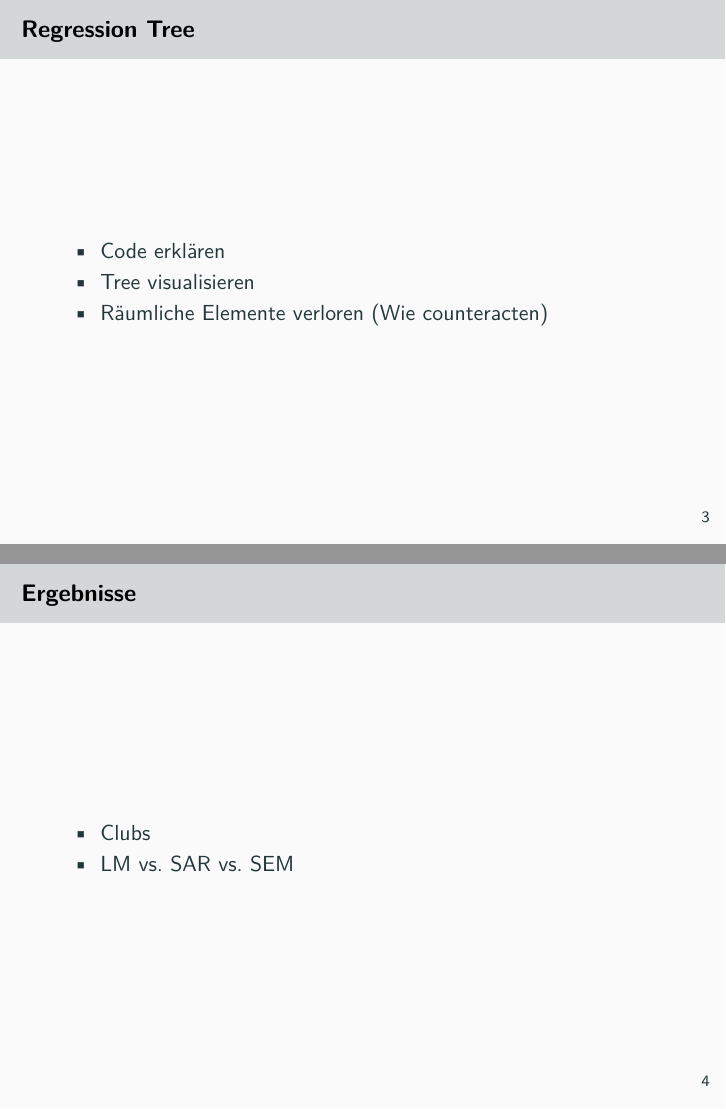
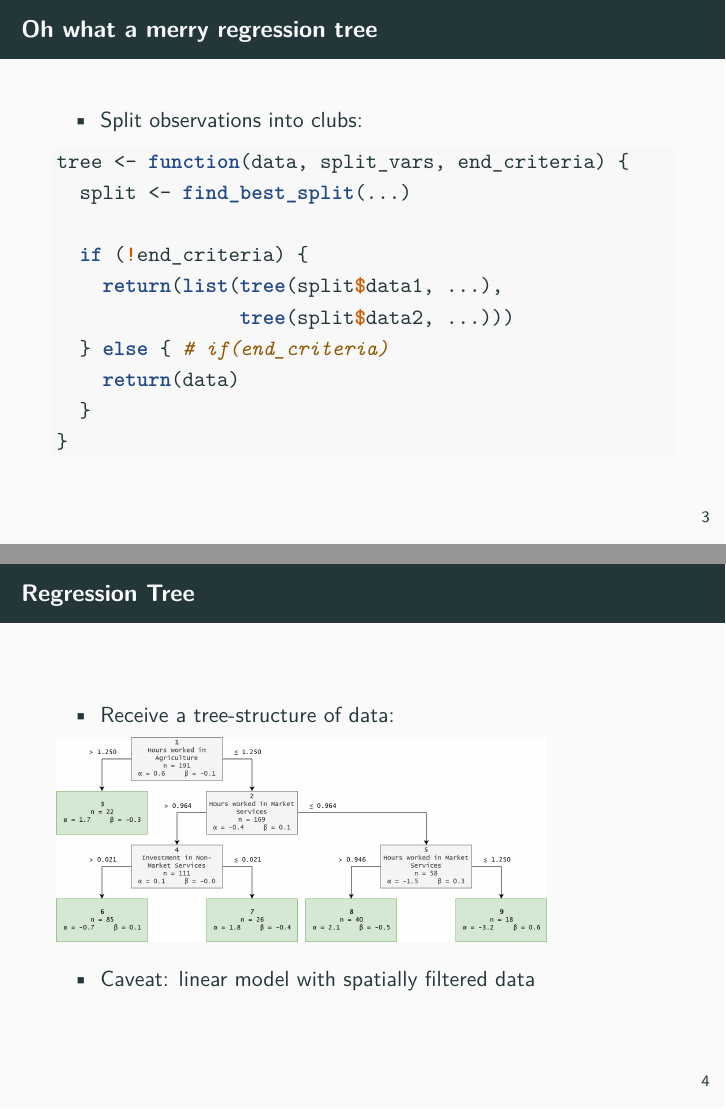
Before and after one commit to danielw2904/regression_tree_public, an R Markdown document (pres2/regression-tree.Rmd): pages 3 and 4 of 5 before the commit and pages 3 and 4 of 7 after it, joined at a grey line. The pictures show the output file pres2/regression-tree.pdf that the author committed with the source.

Commit message:
Work a bit on reg_tree part of pres2

````diff
--- a/pres2/regression-tree.Rmd
+++ b/pres2/regression-tree.Rmd
@@ -16,9 +16,26 @@
 - Hübscher Plot
 
 
+## Oh what a merry regression tree
+
+<!-- We try to split the observations into clubs akin to: -->
+- Split observations into clubs:
+
+```{r echo=TRUE, eval=FALSE}
+tree <- function(data, split_vars, end_criteria) {
+  split <- find_best_split(...)
+
+  if (!end_criteria) {
+    return(list(tree(split$data1, ...),
+                tree(split$data2, ...)))
+  } else { # if(end_criteria)
+    return(data)
+  }
+}
+```
+
 ## Regression Tree
 
-- Code erklären
-- Tree visualisieren
-- Räumliche Elemente verloren (Wie counteracten)
+<!-- Thus we divide up our dataset based on some splitting variables and receive trees like this one: -->
+- Receive a tree-structure of data:
 
@@ -25,5 +44,6 @@
 
-## Ergebnisse
+<!-- Unfortunately we have to rely on spatially filtered data for this process, as there is no theoretically well-founded way of fitting spatial models to recursive subsets. -->
+- Caveat: linear model with spatially filtered data
+<!-- Mention fancy distance stuff -->
 
-- Clubs
-- LM vs. SAR vs. SEM
+## Regression Tree
````
Also changed, not shown: pres2/regression-tree.pdf, pres2/regression-tree.Rmd (17 more changed lines), 1 other file.
